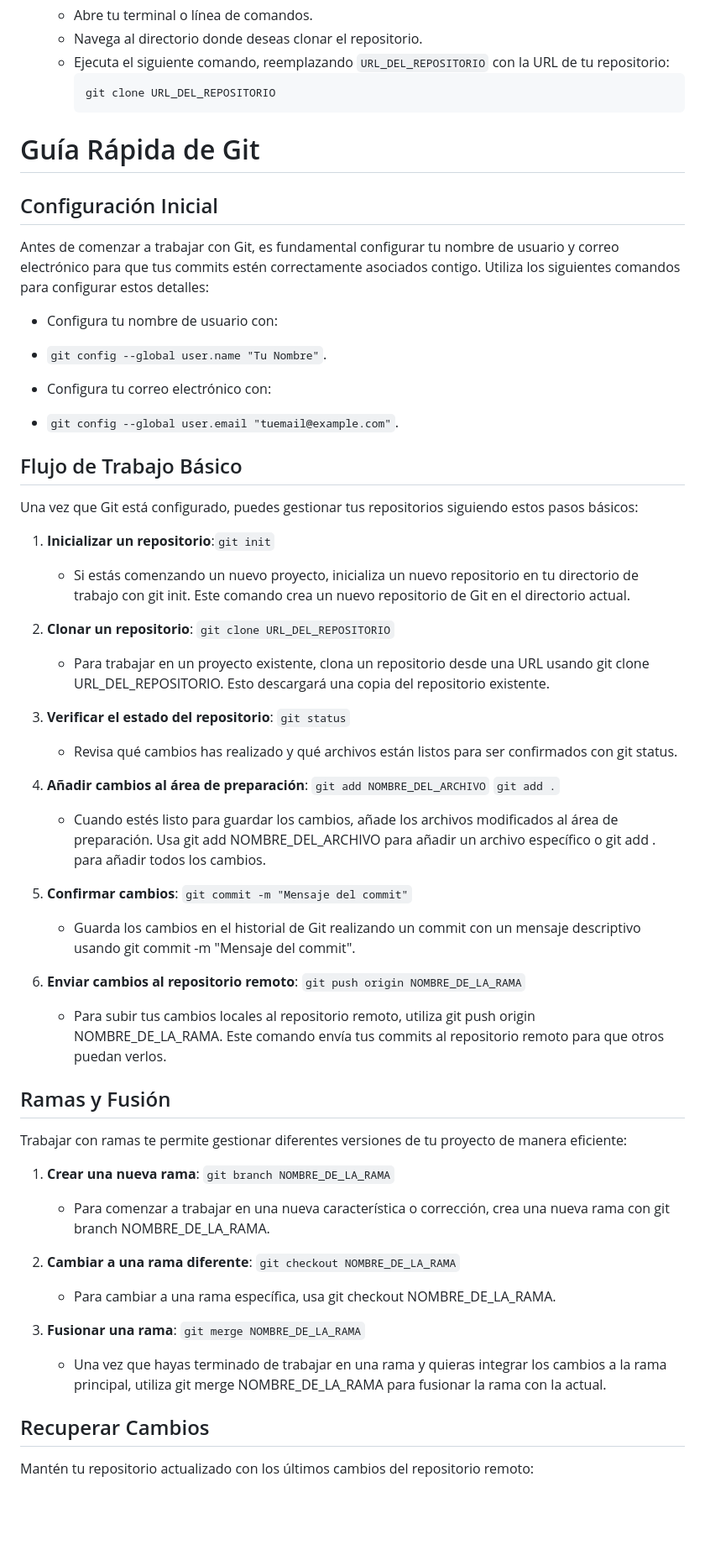
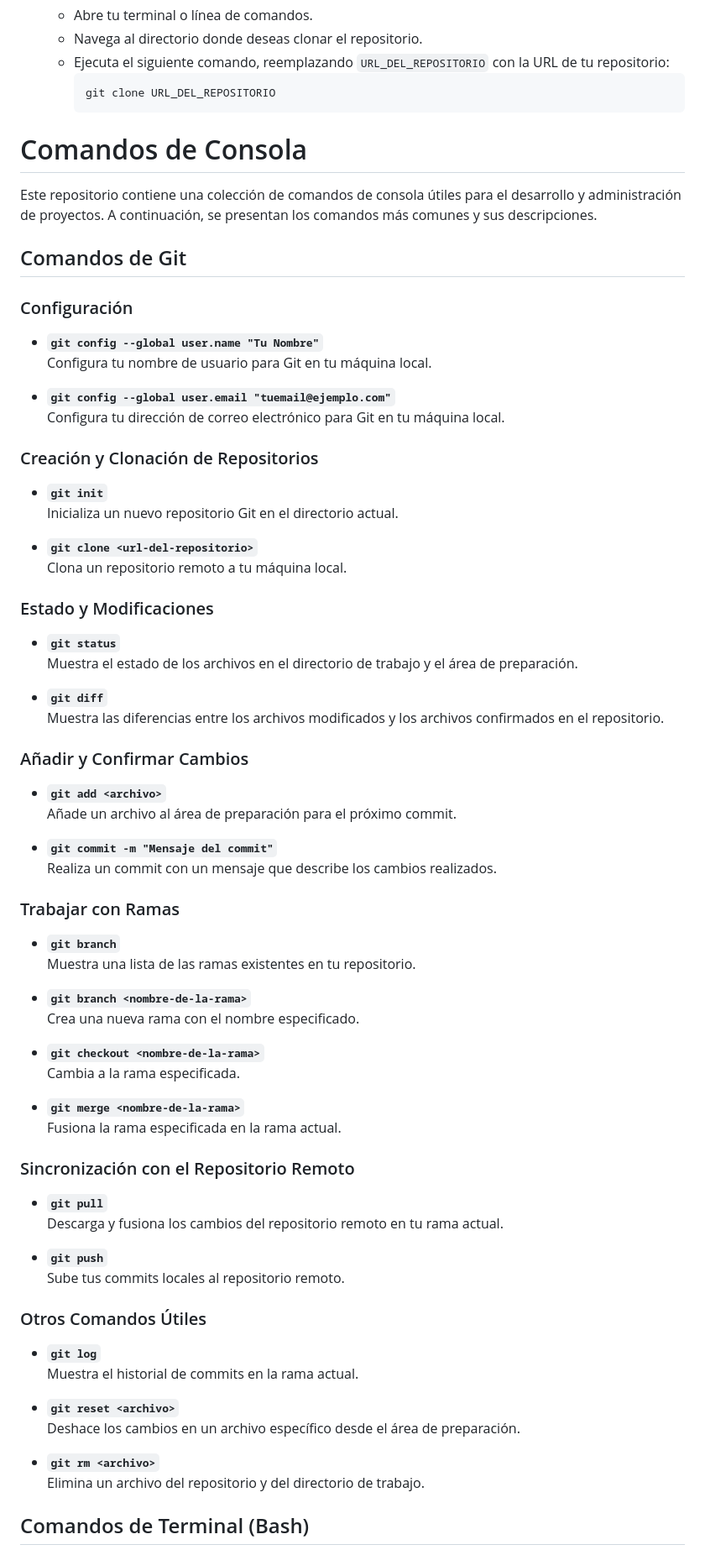
Before and after one commit to FernandoGonzalezArias/full-stack-javascript-2024, a Markdown page: git-github/README.md, the part around the change printed below. Shown: that part at 84% size. GitHub-like rendering; blank space fills up the shorter version.

````diff
--- a/git-github/README.md
+++ b/git-github/README.md
@@ -25,55 +25,69 @@
      git clone URL_DEL_REPOSITORIO
      ```
 
+# Comandos de Consola
 
-# Guía Rápida de Git
+Este repositorio contiene una colección de comandos de consola útiles para el desarrollo y administración de proyectos. A continuación, se presentan los comandos más comunes y sus descripciones.
 
-## Configuración Inicial
+## Comandos de Git
 
-Antes de comenzar a trabajar con Git, es fundamental configurar tu nombre de usuario y correo electrónico para que tus commits estén correctamente asociados contigo. Utiliza los siguientes comandos para configurar estos detalles:
+### Configuración
+- **`git config --global user.name "Tu Nombre"`**
+  Configura tu nombre de usuario para Git en tu máquina local.
 
-- Configura tu nombre de usuario con:
--  `git config --global user.name "Tu Nombre"`.
+- **`git config --global user.email "tuemail@ejemplo.com"`**
+  Configura tu dirección de correo electrónico para Git en tu máquina local.
 
-- Configura tu correo electrónico con:
--  `git config --global user.email "tuemail@example.com"`.
+### Creación y Clonación de Repositorios
+- **`git init`**
+  Inicializa un nuevo repositorio Git en el directorio actual.
 
-## Flujo de Trabajo Básico
+- **`git clone <url-del-repositorio>`**
+  Clona un repositorio remoto a tu máquina local.
 
-Una vez que Git está configurado, puedes gestionar tus repositorios siguiendo estos pasos básicos:
+### Estado y Modificaciones
+- **`git status`**
+  Muestra el estado de los archivos en el directorio de trabajo y el área de preparación.
 
-1. **Inicializar un repositorio**:`git init`
-   - Si estás comenzando un nuevo proyecto, inicializa un nuevo repositorio en tu directorio de trabajo con git init. Este comando crea un nuevo repositorio de Git en el directorio actual.
+- **`git diff`**
+  Muestra las diferencias entre los archivos modificados y los archivos confirmados en el repositorio.
 
-3. **Clonar un repositorio**:  `git clone URL_DEL_REPOSITORIO`
-   - Para trabajar en un proyecto existente, clona un repositorio desde una URL usando git clone URL_DEL_REPOSITORIO. Esto descargará una copia del repositorio existente.
+### Añadir y Confirmar Cambios
+- **`git add <archivo>`**
+  Añade un archivo al área de preparación para el próximo commit.
 
-5. **Verificar el estado del repositorio**: `git status`
-   - Revisa qué cambios has realizado y qué archivos están listos para ser confirmados con git status.
+- **`git commit -m "Mensaje del commit"`**
+  Realiza un commit con un mensaje que describe los cambios realizados.
 
-7. **Añadir cambios al área de preparación**: `git add NOMBRE_DEL_ARCHIVO` `git add .`
-   - Cuando estés listo para guardar los cambios, añade los archivos modificados al área de preparación. Usa git add NOMBRE_DEL_ARCHIVO para añadir un archivo específico o git add . para añadir todos los cambios.
+### Trabajar con Ramas
+- **`git branch`**
+  Muestra una lista de las ramas existentes en tu repositorio.
 
-9. **Confirmar cambios**: `git commit -m "Mensaje del commit"`
-    - Guarda los cambios en el historial de Git realizando un commit con un mensaje descriptivo usando git commit -m "Mensaje del commit".
+- **`git branch <nombre-de-la-rama>`**
+  Crea una nueva rama con el nombre especificado.
 
-11. **Enviar cambios al repositorio remoto**: `git push origin NOMBRE_DE_LA_RAMA`
-    - Para subir tus cambios locales al repositorio remoto, utiliza git push origin NOMBRE_DE_LA_RAMA. Este comando envía tus commits al repositorio remoto para que otros puedan verlos.
+- **`git checkout <nombre-de-la-rama>`**
+  Cambia a la rama especificada.
 
-## Ramas y Fusión
+- **`git merge <nombre-de-la-rama>`**
+  Fusiona la rama especificada en la rama actual.
 
-Trabajar con ramas te permite gestionar diferentes versiones de tu proyecto de manera eficiente:
+### Sincronización con el Repositorio Remoto
+- **`git pull`**
+  Descarga y fusiona los cambios del repositorio remoto en tu rama actual.
 
-1. **Crear una nueva rama**: `git branch NOMBRE_DE_LA_RAMA`
-   - Para comenzar a trabajar en una nueva característica o corrección, crea una nueva rama con git branch NOMBRE_DE_LA_RAMA.
+- **`git push`**
+  Sube tus commits locales al repositorio remoto.
 
-3. **Cambiar a una rama diferente**: `git checkout NOMBRE_DE_LA_RAMA`
-   - Para cambiar a una rama específica, usa git checkout NOMBRE_DE_LA_RAMA.
+### Otros Comandos Útiles
+- **`git log`**
+  Muestra el historial de commits en la rama actual.
 
-5. **Fusionar una rama**: `git merge NOMBRE_DE_LA_RAMA`
-   - Una vez que hayas terminado de trabajar en una rama y quieras integrar los cambios a la rama principal, utiliza git merge NOMBRE_DE_LA_RAMA para fusionar la rama con la actual.
+- **`git reset <archivo>`**
+  Deshace los cambios en un archivo específico desde el área de preparación.
 
-## Recuperar Cambios
+- **`git rm <archivo>`**
+  Elimina un archivo del repositorio y del directorio de trabajo.
 
-Mantén tu repositorio actualizado con los últimos cambios del repositorio remoto:
+## Comandos de Terminal (Bash)
 
````
Also changed, not shown: other parts of git-github/README.md (+49 -6 lines).
